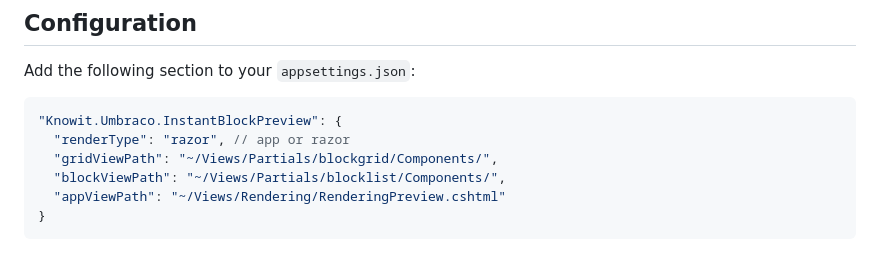
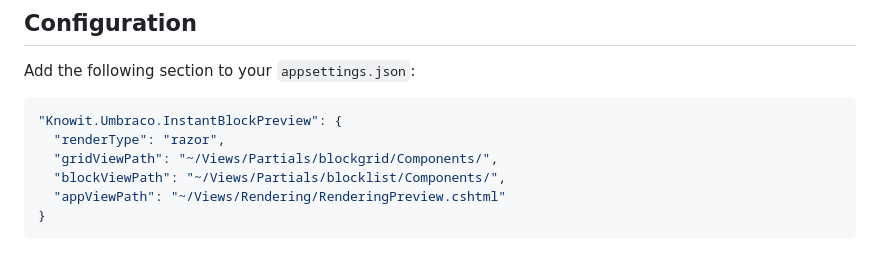
Before and after one commit to kasparboelkjeldsen/Knowit.Umbraco.InstantBlockPreview, a Markdown page: README.md, the part around the change. Rendered like a GitHub page.

````diff
--- a/README.md
+++ b/README.md
@@ -13,7 +13,7 @@ Add the following section to your `appsettings.json`:
 
 ```json
 "Knowit.Umbraco.InstantBlockPreview": {
-  "renderType": "razor", // app or razor
+  "renderType": "razor",
   "gridViewPath": "~/Views/Partials/blockgrid/Components/",
   "blockViewPath": "~/Views/Partials/blocklist/Components/",
   "appViewPath": "~/Views/Rendering/RenderingPreview.cshtml"
````
